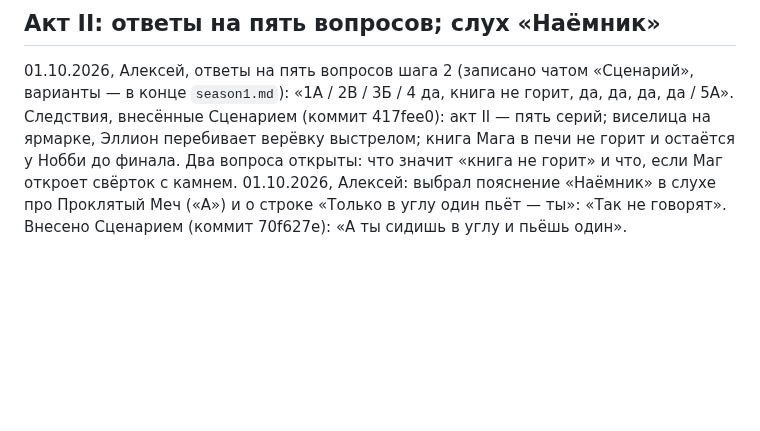
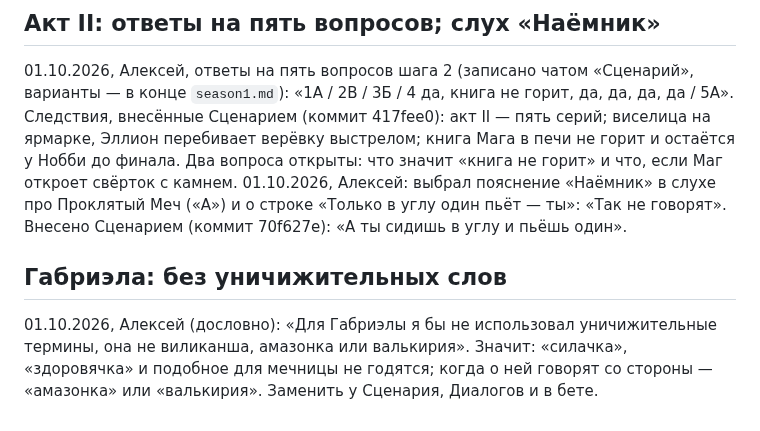
Before and after one commit to alexeynovopashin-lab/cursed-sword, a Markdown page: DECISIONS.md, the part around the change. Drawn GitHub-style; blank space fills up the shorter version.

Commit message:
Мечницу зовут амазонкой или валькирией, без «силачки» и «здоровячки»
Co-Authored-By: Claude Opus 5.5 <noreply@anthropic.com>

```diff
--- a/DECISIONS.md
+++ b/DECISIONS.md
@@ -808,3 +808,11 @@ bible §1 и §5, NEXT_SESSION. Что именно взять у Лайоса (
 01.10.2026, Алексей: выбрал пояснение «Наёмник» в слухе про Проклятый Меч
 («А») и о строке «Только в углу один пьёт — ты»: «Так не говорят». Внесено
 Сценарием (коммит 70f627e): «А ты сидишь в углу и пьёшь один».
+
+## Габриэла: без уничижительных слов
+
+01.10.2026, Алексей (дословно): «Для Габриэлы я бы не использовал
+уничижительные термины, она не виликанша, амазонка или валькирия».
+Значит: «силачка», «здоровячка» и подобное для мечницы не годятся; когда о ней
+говорят со стороны — «амазонка» или «валькирия». Заменить у Сценария,
+Диалогов и в бете.
```
